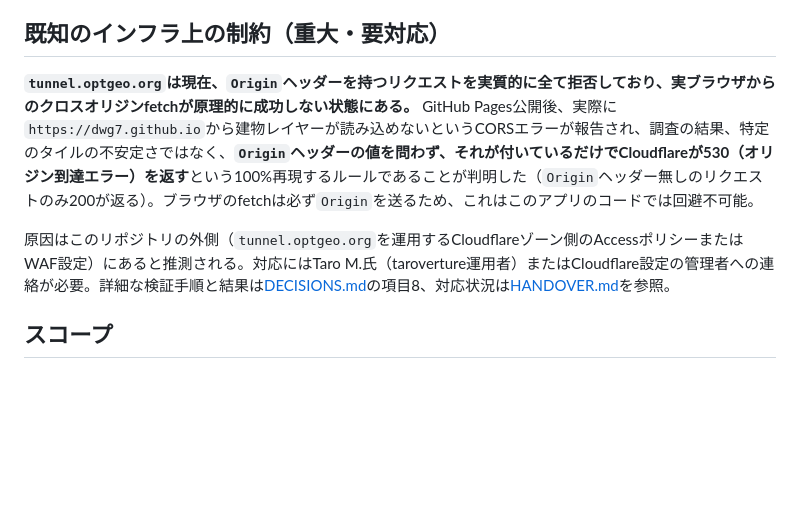
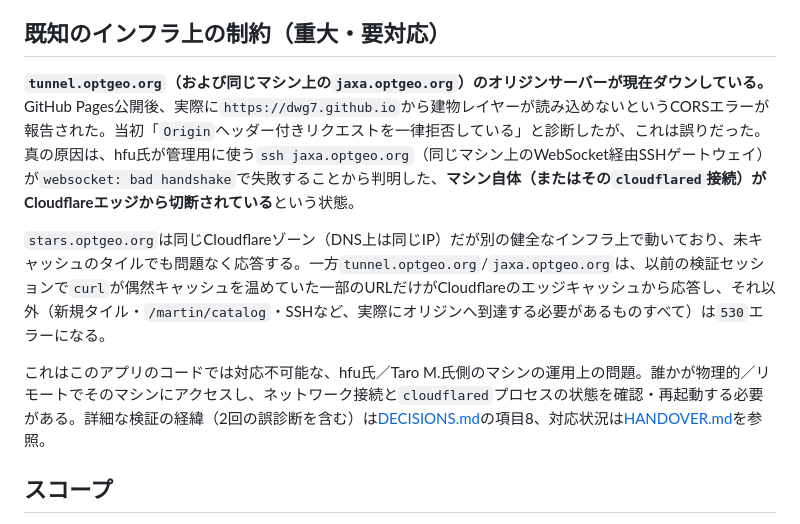
Before and after one commit to dwg7/height-coverage, a Markdown page: CLAUDE.md, the part around the change. Rendered like a GitHub page; blank space fills up the shorter version.

```diff
--- a/CLAUDE.md
+++ b/CLAUDE.md
@@ -91,9 +91,11 @@ z=14タイルをヴィエンチャン（12861/7360）・パリ中心部（8299/5
 
 ## 既知のインフラ上の制約（重大・要対応）
 
-**`tunnel.optgeo.org`は現在、`Origin`ヘッダーを持つリクエストを実質的に全て拒否しており、実ブラウザからのクロスオリジンfetchが原理的に成功しない状態にある。** GitHub Pages公開後、実際に`https://dwg7.github.io`から建物レイヤーが読み込めないというCORSエラーが報告され、調査の結果、特定のタイルの不安定さではなく、**`Origin`ヘッダーの値を問わず、それが付いているだけでCloudflareが530（オリジン到達エラー）を返す**という100%再現するルールであることが判明した（`Origin`ヘッダー無しのリクエストのみ200が返る）。ブラウザのfetchは必ず`Origin`を送るため、これはこのアプリのコードでは回避不可能。
+**`tunnel.optgeo.org`（および同じマシン上の`jaxa.optgeo.org`）のオリジンサーバーが現在ダウンしている。** GitHub Pages公開後、実際に`https://dwg7.github.io`から建物レイヤーが読み込めないというCORSエラーが報告された。当初「`Origin`ヘッダー付きリクエストを一律拒否している」と診断したが、これは誤りだった。真の原因は、hfu氏が管理用に使う`ssh jaxa.optgeo.org`（同じマシン上のWebSocket経由SSHゲートウェイ）が`websocket: bad handshake`で失敗することから判明した、**マシン自体（またはその`cloudflared`接続）がCloudflareエッジから切断されている**という状態。
 
-原因はこのリポジトリの外側（`tunnel.optgeo.org`を運用するCloudflareゾーン側のAccessポリシーまたはWAF設定）にあると推測される。対応にはTaro M.氏（taroverture運用者）またはCloudflare設定の管理者への連絡が必要。詳細な検証手順と結果は[DECISIONS.md](DECISIONS.md)の項目8、対応状況は[HANDOVER.md](HANDOVER.md)を参照。
+`stars.optgeo.org`は同じCloudflareゾーン（DNS上は同じIP）だが別の健全なインフラ上で動いており、未キャッシュのタイルでも問題なく応答する。一方`tunnel.optgeo.org`/`jaxa.optgeo.org`は、以前の検証セッションで`curl`が偶然キャッシュを温めていた一部のURLだけがCloudflareのエッジキャッシュから応答し、それ以外（新規タイル・`/martin/catalog`・SSHなど、実際にオリジンへ到達する必要があるものすべて）は`530`エラーになる。
+
+これはこのアプリのコードでは対応不可能な、hfu氏／Taro M.氏側のマシンの運用上の問題。誰かが物理的／リモートでそのマシンにアクセスし、ネットワーク接続と`cloudflared`プロセスの状態を確認・再起動する必要がある。詳細な検証の経緯（2回の誤診断を含む）は[DECISIONS.md](DECISIONS.md)の項目8、対応状況は[HANDOVER.md](HANDOVER.md)を参照。
 
 ## スコープ
 
```
Also changed, not shown: DECISIONS.md (+51 -35 lines), HANDOVER.md (+34 -29 lines).
